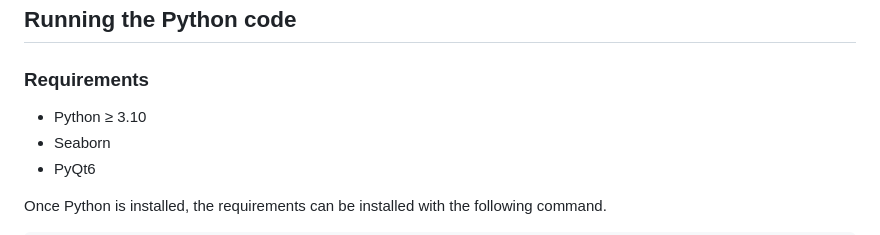
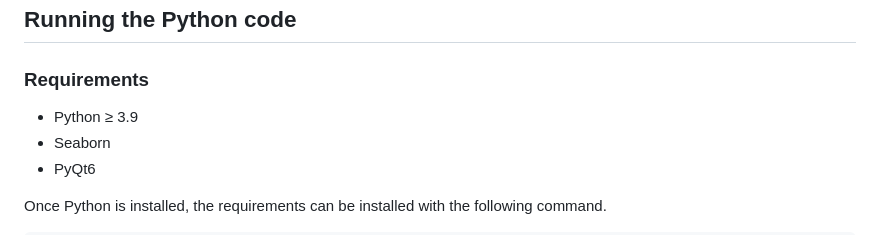
Before and after one commit to cal-r/PALMS-Simulator, a Markdown page: README.md, the part around the change. GitHub-like rendering.

Commit message:
Amending readme.

```diff
--- a/README.md
+++ b/README.md
@@ -22,7 +22,7 @@ The latest releases can be found in [this link](https://github.com/mfixman/rw-mo
 
 ### Requirements
 
-- Python ≥ 3.10
+- Python ≥ 3.9
 - Seaborn
 - PyQt6
 
```
